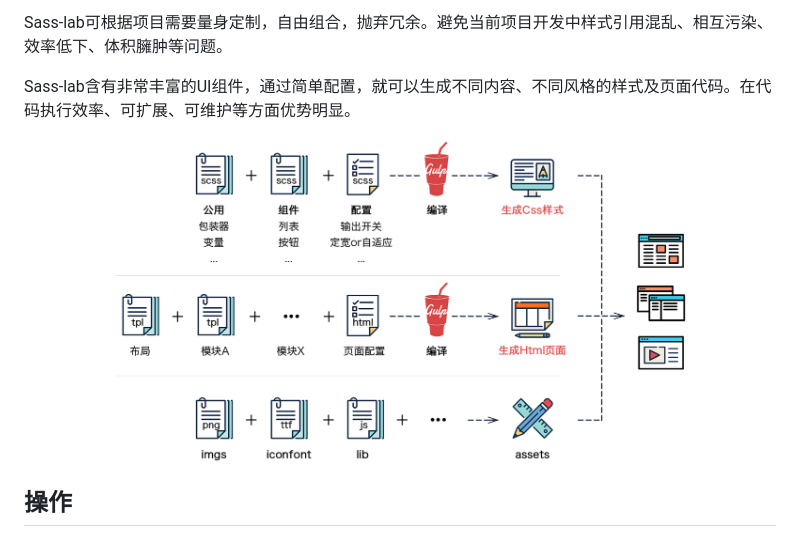
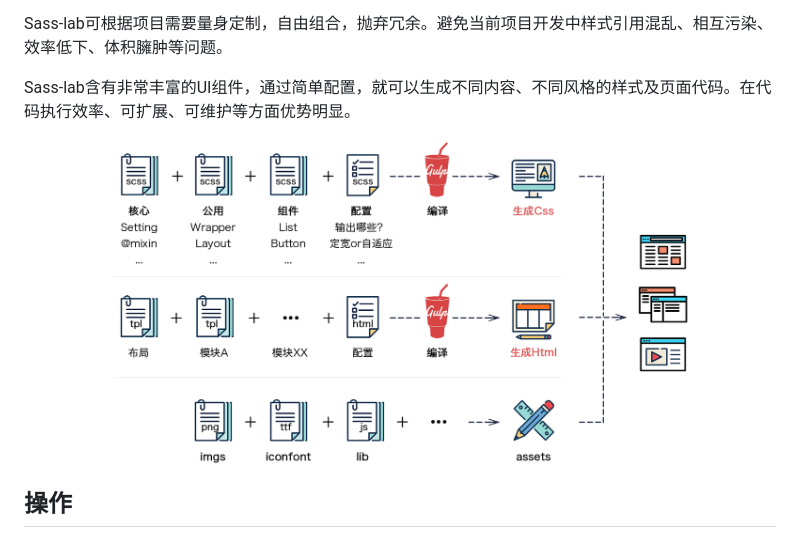
Before and after one commit to tony903/Sass-lab, a Markdown page: README.md, the part around the change. GitHub-like rendering; pictures changed too: src/assets/imgs/sass-lab.png.

Commit message:
modify

```diff
--- a/README.md
+++ b/README.md
@@ -8,7 +8,7 @@ Sass-lab可根据项目需要量身定制，自由组合，抛弃冗余。避免
 
 Sass-lab含有非常丰富的UI组件，通过简单配置，就可以生成不同内容、不同风格的样式及页面代码。在代码执行效率、可扩展、可维护等方面优势明显。
 
-<img src="https://raw.githubusercontent.com/tony903/Sass-lab/master/src/assets/imgs/sass-lab.png" width="880" height="380" />
+![Sass-lab](https://raw.githubusercontent.com/tony903/Sass-lab/master/src/assets/imgs/sass-lab.png)
 
 ## 操作
 
```
